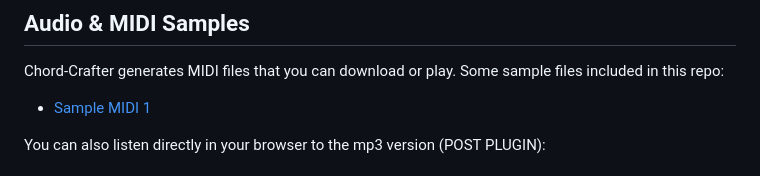
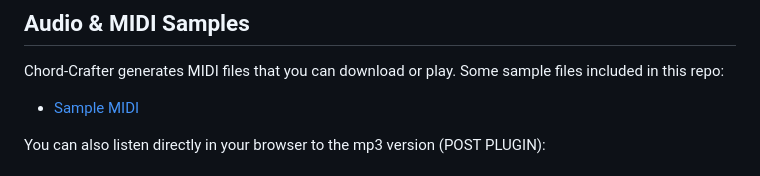
Before and after one commit to daniel-c-silva/chord-crafter, a Markdown page: README.md, the part around the change printed below. Rendered like a GitHub page.

```diff
--- a/README.md
+++ b/README.md
@@ -98,7 +98,7 @@ MIDI file creation via MIDIUtil
 
 Chord-Crafter generates MIDI files that you can download or play. Some sample files included in this repo:
 
-- [Sample MIDI 1](https://github.com/daniel-c-silva/chord-crafter/raw/main/Assets/generated-3.mid)
+- [Sample MIDI](https://github.com/daniel-c-silva/chord-crafter/raw/main/Assets/generated-3.mid)
 
 You can also listen directly in your browser to the mp3 version (POST PLUGIN):
 
```
Also changed, not shown: other parts of README.md (+3 -5 lines).
